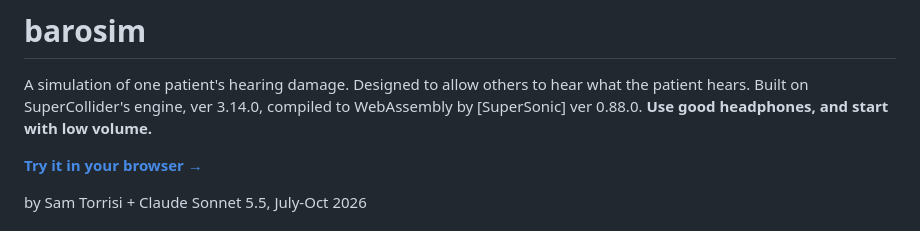
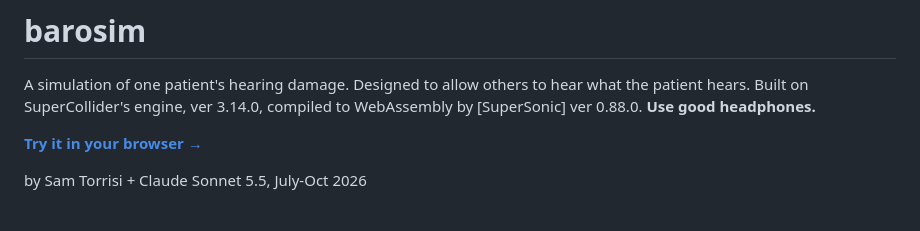
Before and after one commit to samtorrisi/barotraumasim, a Markdown page: README.md, the part around the change. GitHub-like rendering.

Commit message:
refined README again

```diff
--- a/README.md
+++ b/README.md
@@ -4,7 +4,7 @@ A simulation of one patient's hearing damage.
 Designed to allow others to hear what the patient hears.
 Built on SuperCollider's engine, ver 3.14.0,
 compiled to WebAssembly by [SuperSonic] ver 0.88.0.
-**Use good headphones, and start with low volume.**
+**Use good headphones.**
 
 **[Try it in your browser →](https://samtorrisi.github.io/barotraumasim/)**
 
```
